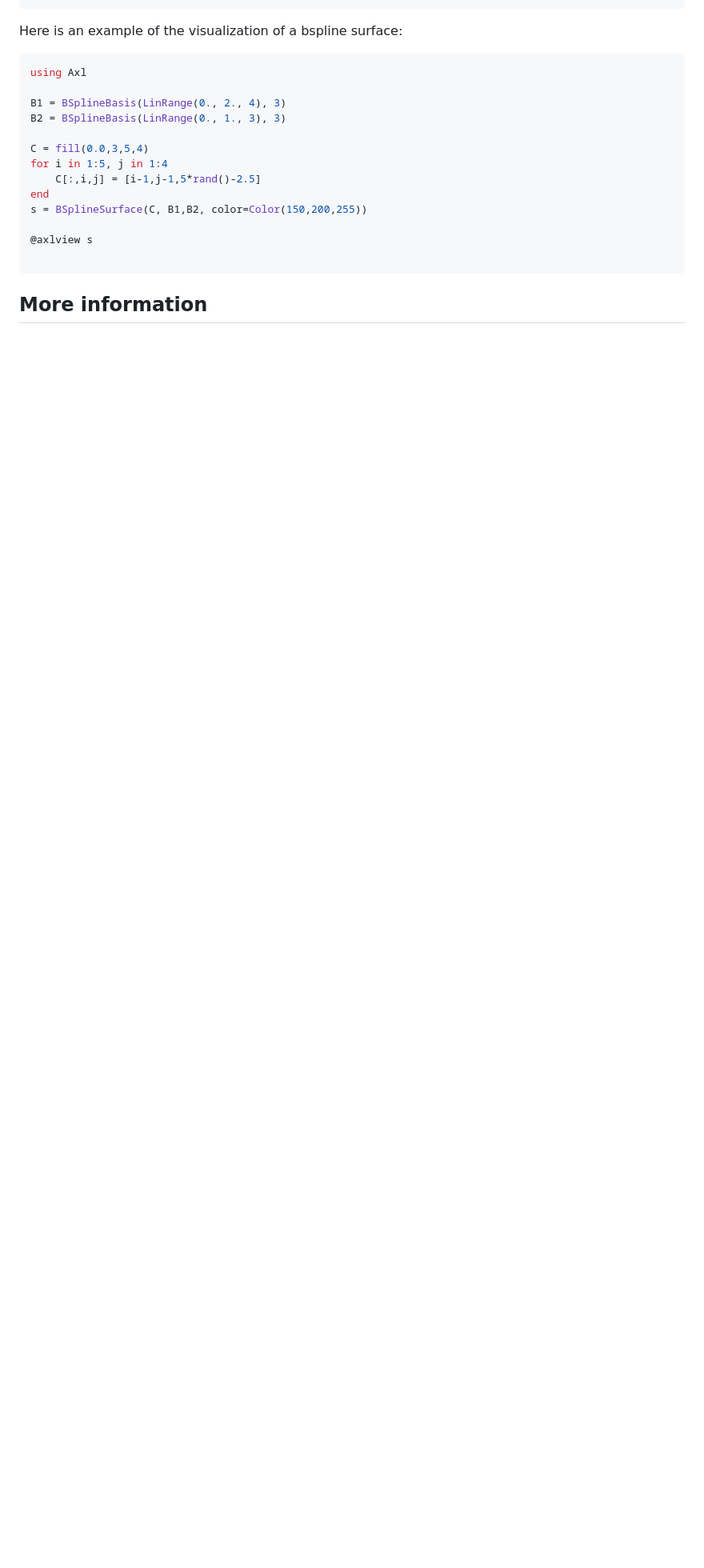
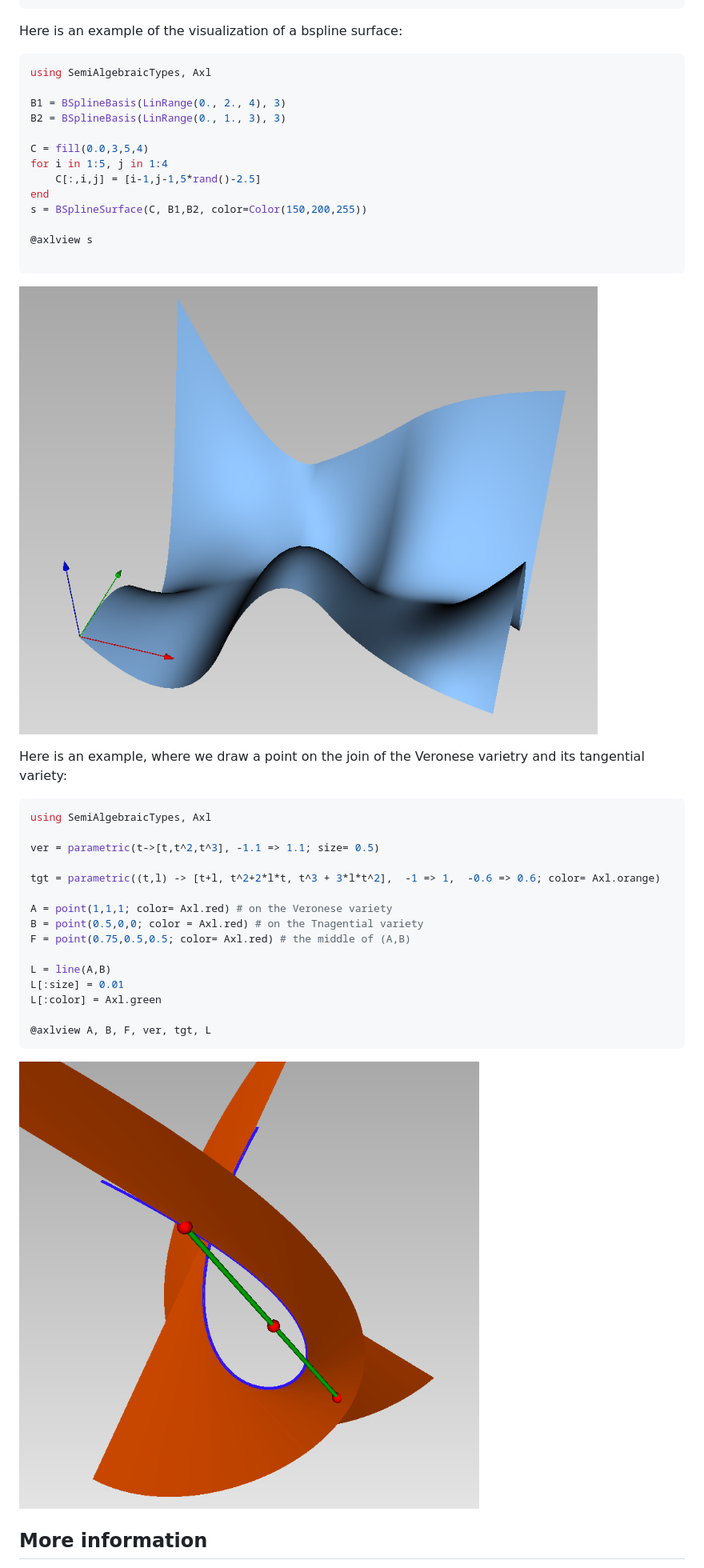
Before and after one commit to AlgebraicGeometricModeling/Axl.jl, a Markdown page: docs/mrkd/index.md, the part around one of its changes. Shown at 80% size. Rendered like a GitHub page; pictures changed too: docs/mrkd/spline.png (added), docs/mrkd/tangential.png (added); blank space fills up the shorter version.

````diff
--- a/docs/mrkd/index.md
+++ b/docs/mrkd/index.md
@@ -44,7 +46,7 @@ c1 = cone(C,B,0.7, color=Color(0,255,0))
 Here is an example of the visualization of a bspline surface:
 
 ```julia
-using Axl
+using SemiAlgebraicTypes, Axl
 
 B1 = BSplineBasis(LinRange(0., 2., 4), 3)
 B2 = BSplineBasis(LinRange(0., 1., 3), 3)
@@ -58,6 +60,30 @@ s = BSplineSurface(C, B1,B2, color=Color(150,200,255))
 @axlview s
 
 ```
+![spline](spline.png)
+
+
+Here is an example, where we draw a point on the join of the Veronese varietry
+and its tangential variety:
+```julia
+using SemiAlgebraicTypes, Axl
+
+ver = parametric(t->[t,t^2,t^3], -1.1 => 1.1; size= 0.5)
+
+tgt = parametric((t,l) -> [t+l, t^2+2*l*t, t^3 + 3*l*t^2],  -1 => 1,  -0.6 => 0.6; color= Axl.orange)
+
+A = point(1,1,1; color= Axl.red) # on the Veronese variety
+B = point(0.5,0,0; color = Axl.red) # on the Tnagential variety
+F = point(0.75,0.5,0.5; color= Axl.red) # the middle of (A,B)
+
+L = line(A,B)
+L[:size] = 0.01
+L[:color] = Axl.green
+
+@axlview A, B, F, ver, tgt, L
+```
+
+![tangential](tangential.png)
 
 ## More information
 
````
Also changed, not shown: other parts of docs/mrkd/index.md (+6 -4 lines), docs/mrkd/readers.md (+0 -8 lines), docs/mrkd/viewer.md (+0 -1 lines), 1 other file.
